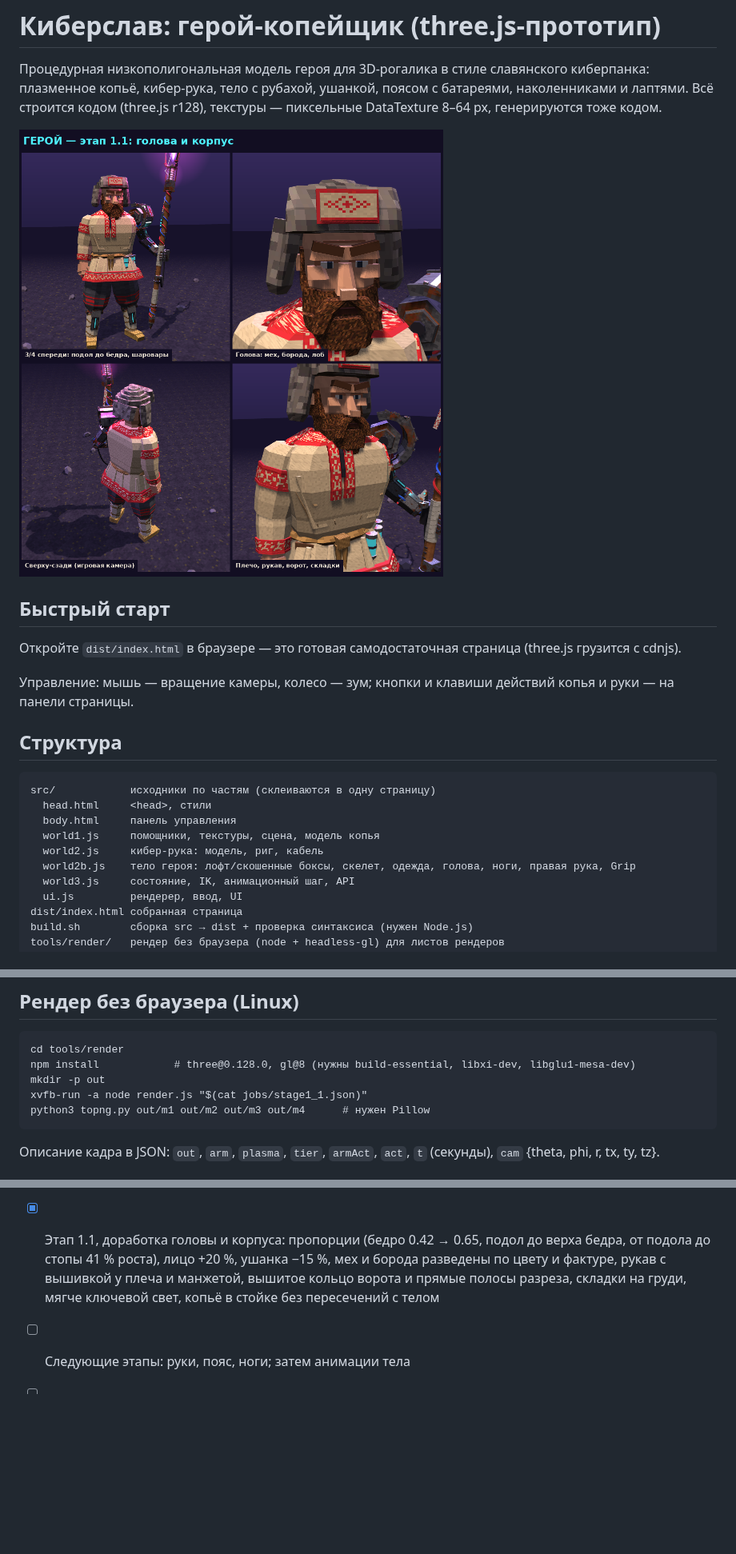
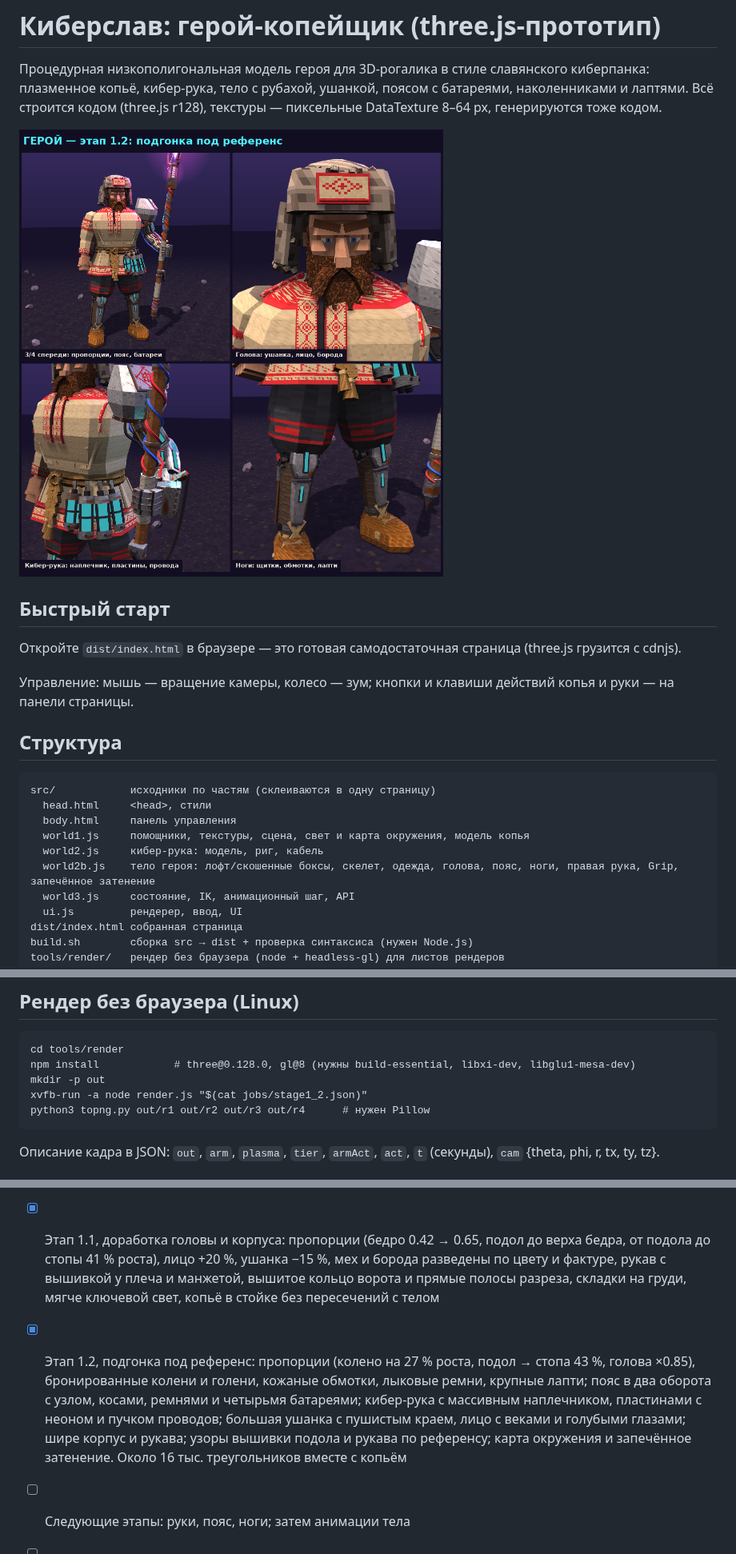
Before and after one commit to serzhik1234/kiberslav-hero, a Markdown page: README.md, 3 parts joined by grey strips. Shown at 80% size. Drawn GitHub-style; pictures changed too: docs/hero_stage1_2.png (added); blank space fills up the shorter version.

````diff
--- a/README.md
+++ b/README.md
@@ -4,7 +4,7 @@
 плазменное копьё, кибер-рука, тело с рубахой, ушанкой, поясом с батареями, наколенниками и лаптями.
 Всё строится кодом (three.js r128), текстуры — пиксельные DataTexture 8–64 px, генерируются тоже кодом.
 
-![этап 1.1](docs/hero_stage1_1.png)
+![этап 1.2](docs/hero_stage1_2.png)
 
 ## Быстрый старт
 
@@ -18,9 +18,9 @@
 src/            исходники по частям (склеиваются в одну страницу)
   head.html     <head>, стили
   body.html     панель управления
-  world1.js     помощники, текстуры, сцена, модель копья
+  world1.js     помощники, текстуры, сцена, свет и карта окружения, модель копья
   world2.js     кибер-рука: модель, риг, кабель
-  world2b.js    тело героя: лофт/скошенные боксы, скелет, одежда, голова, ноги, правая рука, Grip
+  world2b.js    тело героя: лофт/скошенные боксы, скелет, одежда, голова, пояс, ноги, правая рука, Grip, запечённое затенение
   world3.js     состояние, IK, анимационный шаг, API
   ui.js         рендерер, ввод, UI
 dist/index.html собранная страница
@@ -49,8 +49,8 @@ SpearRoot > yaw > tilt > SpearTarget   (невидимый контроллер:
 cd tools/render
 npm install            # three@0.128.0, gl@8 (нужны build-essential, libxi-dev, libglu1-mesa-dev)
 mkdir -p out
-xvfb-run -a node render.js "$(cat jobs/stage1_1.json)"
-python3 topng.py out/m1 out/m2 out/m3 out/m4      # нужен Pillow
+xvfb-run -a node render.js "$(cat jobs/stage1_2.json)"
+python3 topng.py out/r1 out/r2 out/r3 out/r4      # нужен Pillow
 ```
 
 Описание кадра в JSON: `out`, `arm`, `plasma`, `tier`, `armAct`, `act`, `t` (секунды), `cam` {theta, phi, r, tx, ty, tz}.
@@ -61,5 +61,6 @@ python3 topng.py out/m1 out/m2 out/m3 out/m4      # нужен Pillow
 - [x] Этап 1: пропорции, хват копья механической рукой
 - [x] Этап 2: голова, борода, ушанка, корпус и рубаха
 - [x] Этап 1.1, доработка головы и корпуса: пропорции (бедро 0.42 → 0.65, подол до верха бедра, от подола до стопы 41 % роста), лицо +20 %, ушанка −15 %, мех и борода разведены по цвету и фактуре, рукав с вышивкой у плеча и манжетой, вышитое кольцо ворота и прямые полосы разреза, складки на груди, мягче ключевой свет, копьё в стойке без пересечений с телом
+- [x] Этап 1.2, подгонка под референс: пропорции (колено на 27 % роста, подол → стопа 43 %, голова ×0.85), бронированные колени и голени, кожаные обмотки, лыковые ремни, крупные лапти; пояс в два оборота с узлом, косами, ремнями и четырьмя батареями; кибер-рука с массивным наплечником, пластинами с неоном и пучком проводов; большая ушанка с пушистым краем, лицо с веками и голубыми глазами; шире корпус и рукава; узоры вышивки подола и рукава по референсу; карта окружения и запечённое затенение. Около 16 тыс. треугольников вместе с копьём
 - [ ] Следующие этапы: руки, пояс, ноги; затем анимации тела
 - [ ] Перенос в Blender (bpy) → FBX/GLB для Unity
````
Also changed, not shown: 8 other files.
